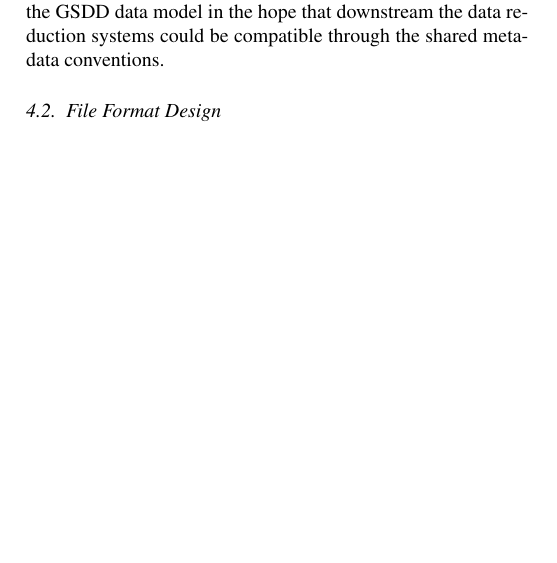
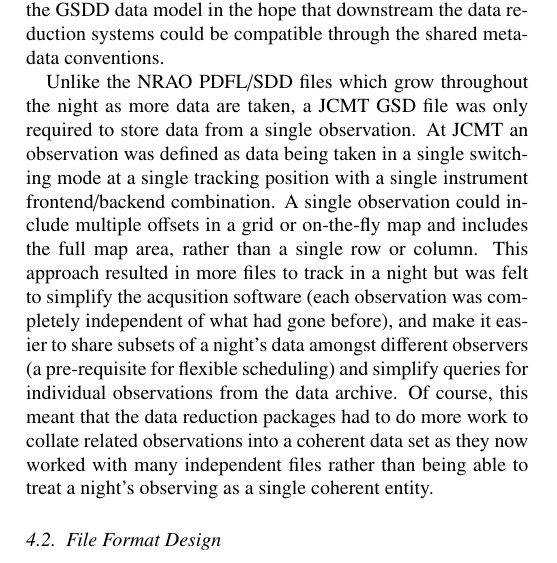
Before and after one commit to timj/aandc-gsdd, a LaTeX paper (acgsd.tex): part of one column of page 5 of 10, cut so that both start at the same text, the shorter picture padded with empty space. Compiled offline with pdfLaTeX.

Commit message:
Only one file per observation

```diff
--- a/acgsd.tex
+++ b/acgsd.tex
@@ -673,6 +673,24 @@ JCMT control system.\footnote{The \texttt{MON} library was a shared
 that downstream the data reduction systems could be compatible through
 the shared metadata conventions.
 
+Unlike the NRAO PDFL/SDD files which grow throughout the night as more
+data are taken, a JCMT GSD file was only required to store data from a
+single observation. At JCMT an observation was defined as data being
+taken in a single switching mode at a single tracking position with a
+single instrument frontend/backend combination. A single observation
+could include multiple offsets in a grid or on-the-fly map and
+includes the full map area, rather than a single row or column. This
+approach resulted in more files to track in a night but was felt to
+simplify the acqusition software (each observation was completely
+independent of what had gone before), and make it easier to share
+subsets of a night's data amongst different observers (a pre-requisite
+for flexible scheduling) and simplify queries for individual
+observations from the data archive. Of course, this meant that the
+data reduction packages had to do more work to collate related
+observations into a coherent data set as they now worked with many
+independent files rather than being able to treat a night's observing
+as a single coherent entity.
+
 \subsection{File Format Design}
 
 \begin{figure}
```
